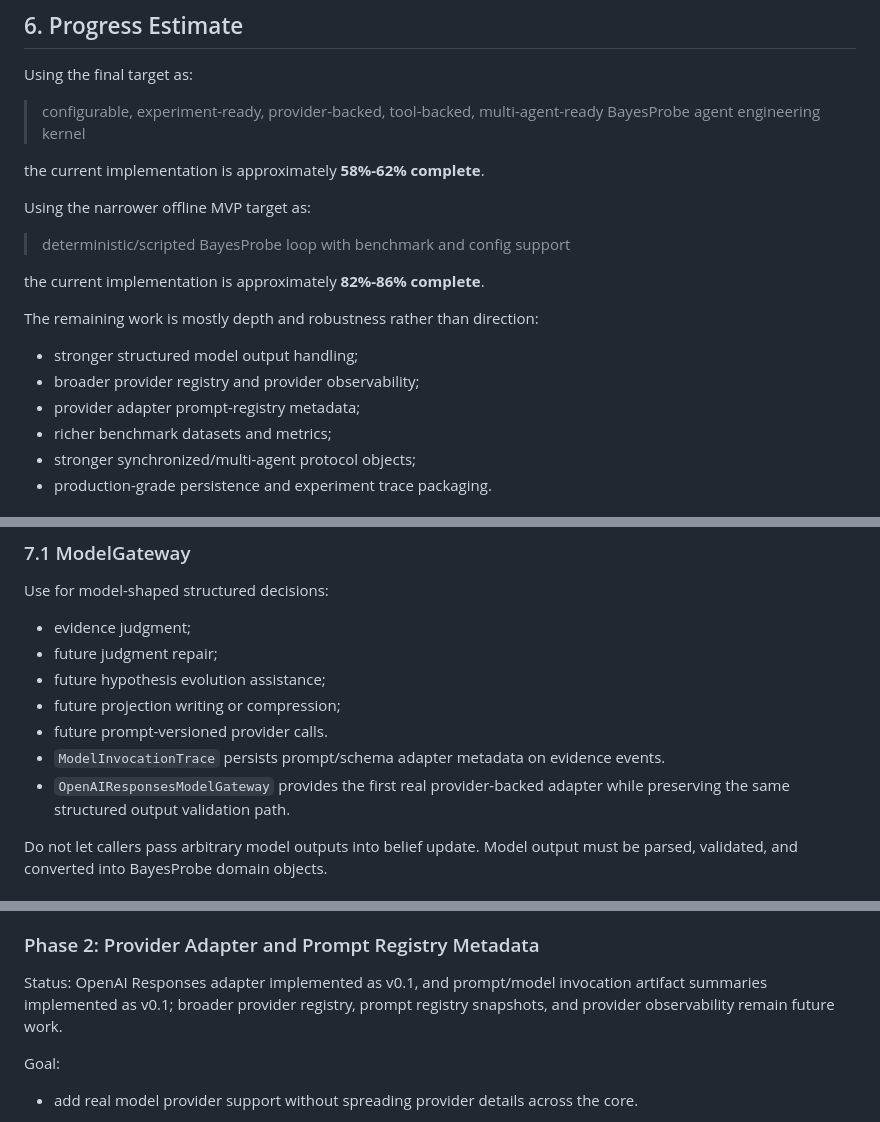
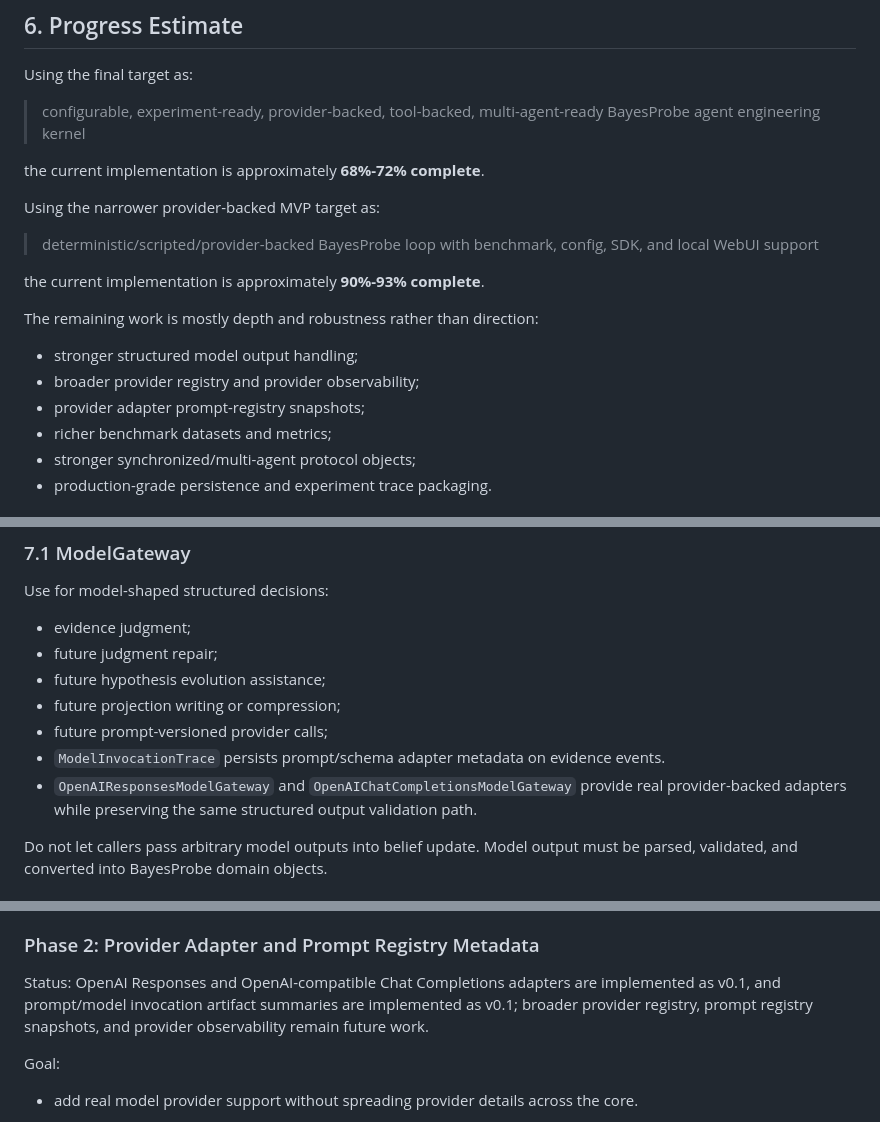
Before and after one commit to dengjianbo3/bayesprobe, a Markdown page: docs/ARCHITECTURE.md, 3 parts joined by grey strips. Rendered like a GitHub page.

Commit message:
docs: mark chat completions provider implemented

```diff
--- a/docs/ARCHITECTURE.md
+++ b/docs/ARCHITECTURE.md
@@ -543,19 +544,20 @@ Using the final target as:
 > configurable, experiment-ready, provider-backed, tool-backed, multi-agent-ready
 > BayesProbe agent engineering kernel
 
-the current implementation is approximately **58%-62% complete**.
+the current implementation is approximately **68%-72% complete**.
 
-Using the narrower offline MVP target as:
+Using the narrower provider-backed MVP target as:
 
-> deterministic/scripted BayesProbe loop with benchmark and config support
+> deterministic/scripted/provider-backed BayesProbe loop with benchmark,
+> config, SDK, and local WebUI support
 
-the current implementation is approximately **82%-86% complete**.
+the current implementation is approximately **90%-93% complete**.
 
 The remaining work is mostly depth and robustness rather than direction:
 
 - stronger structured model output handling;
 - broader provider registry and provider observability;
-- provider adapter prompt-registry metadata;
+- provider adapter prompt-registry snapshots;
 - richer benchmark datasets and metrics;
 - stronger synchronized/multi-agent protocol objects;
 - production-grade persistence and experiment trace packaging.
@@ -572,10 +574,11 @@ Use for model-shaped structured decisions:
 - future judgment repair;
 - future hypothesis evolution assistance;
 - future projection writing or compression;
-- future prompt-versioned provider calls.
+- future prompt-versioned provider calls;
 - `ModelInvocationTrace` persists prompt/schema adapter metadata on evidence events.
-- `OpenAIResponsesModelGateway` provides the first real provider-backed adapter
-  while preserving the same structured output validation path.
+- `OpenAIResponsesModelGateway` and `OpenAIChatCompletionsModelGateway` provide
+  real provider-backed adapters while preserving the same structured output
+  validation path.
 
 Do not let callers pass arbitrary model outputs into belief update. Model output
 must be parsed, validated, and converted into BayesProbe domain objects.
@@ -669,9 +672,10 @@ Why this is next:
 
 ### Phase 2: Provider Adapter and Prompt Registry Metadata
 
-Status: OpenAI Responses adapter implemented as v0.1, and prompt/model
-invocation artifact summaries implemented as v0.1; broader provider registry,
-prompt registry snapshots, and provider observability remain future work.
+Status: OpenAI Responses and OpenAI-compatible Chat Completions adapters are
+implemented as v0.1, and prompt/model invocation artifact summaries are
+implemented as v0.1; broader provider registry, prompt registry snapshots, and
+provider observability remain future work.
 
 Goal:
 
```
Also changed, not shown: other parts of docs/ARCHITECTURE.md (+6 -3 lines), 1 other file.
